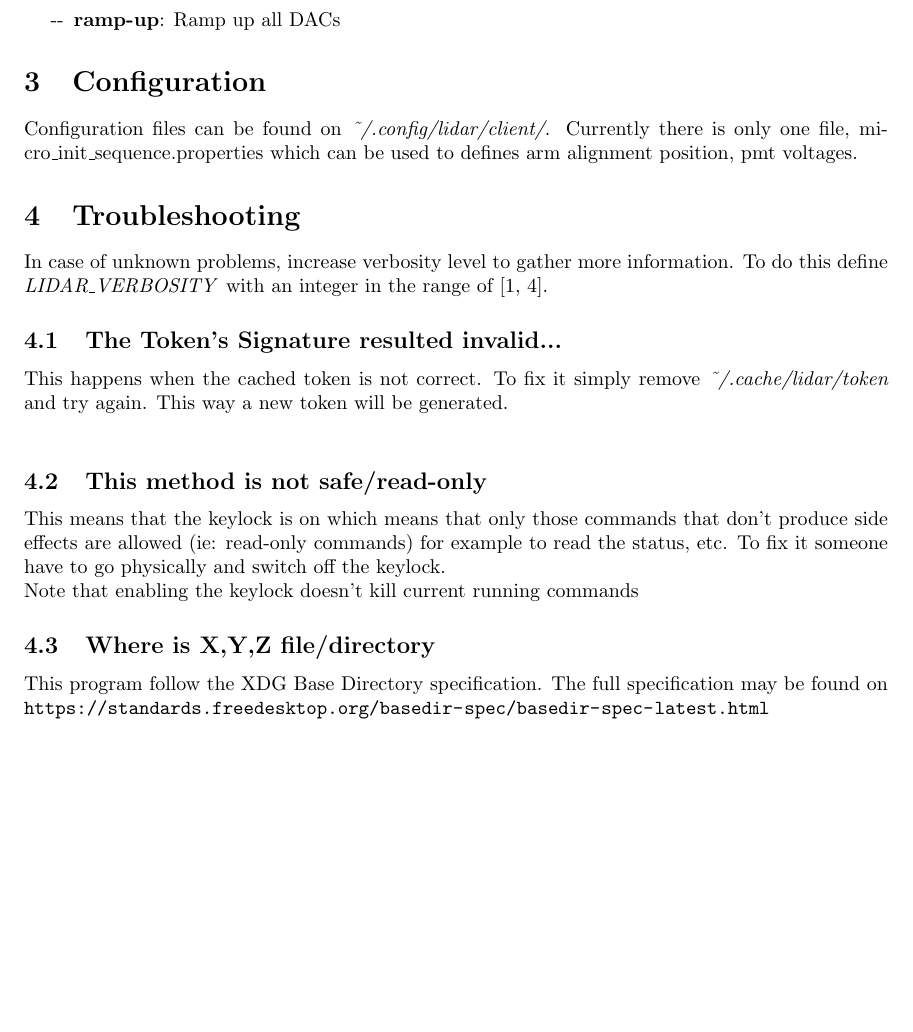
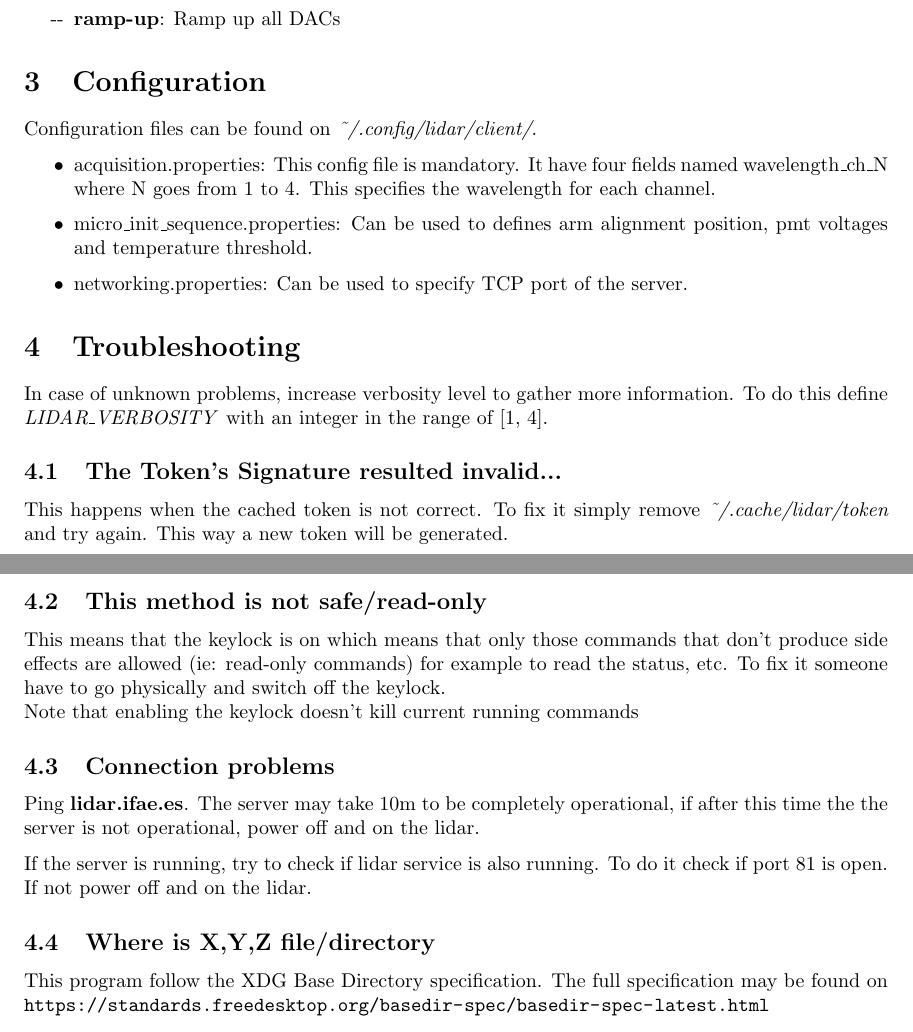
Before and after one commit to IFAEControl/lidar-cli, a LaTeX document (doc/manual.tex): part of page 8 of 9 before the commit and two parts of pages 8 and 9 of 9 after it, the two joined at a grey line, cut so that both start at the same text, the shorter picture padded with empty space. Compiled offline with pdfLaTeX.

Commit message:
update documentation

```diff
--- a/doc/manual.tex
+++ b/doc/manual.tex
@@ -244,7 +246,12 @@ Low level operations
 \end{itemize}
 
 \section{Configuration}
-Configuration files can be found on \textit{\~{}/.config/lidar/client/}. Currently there is only one file, micro\_init\_sequence.properties which can be used to defines arm alignment position, pmt voltages.
+Configuration files can be found on \textit{\~{}/.config/lidar/client/}.
+\begin{itemize}
+	\item acquisition.properties: This config file is mandatory. It have four fields named wavelength\_ch\_N where N goes from 1 to 4. This specifies the wavelength for each channel.
+	\item micro\_init\_sequence.properties: Can be used to defines arm alignment position, pmt voltages and temperature threshold.
+	\item networking.properties: Can be used to specify TCP port of the server.
+\end{itemize}
 
 \section{Troubleshooting}
 In case of unknown problems, increase verbosity level to gather more information. To do this define \emph{LIDAR\_VERBOSITY} with an integer in the range of [1, 4].
@@ -253,6 +260,10 @@ This happens when the cached token is not correct. To fix it simply remove \text
 \subsection{This method is not safe/read-only}
 This means that the keylock is on which means that only those commands that don't produce side effects are allowed (ie: read-only commands) for example to read the status, etc. To fix it someone have to go physically and switch off the keylock.\\
 Note that enabling the keylock doesn't kill current running commands
+\subsection{Connection problems}
+Ping \textbf{lidar.ifae.es}. The server may take 10m to be completely operational, if after this time the the server is not operational, power off and on the lidar.
+
+If the server is running, try to check if lidar service is also running. To do it check if port 81 is open. If not power off and on the lidar.
 \subsection{Where is X,Y,Z file/directory}
 This program follow the XDG Base Directory specification. The full specification may be found on \url{https://standards.freedesktop.org/basedir-spec/basedir-spec-latest.html}\\
 \linebreak
```
Also changed, not shown: doc/manual.pdf, doc/manual.tex (20 more changed lines).
